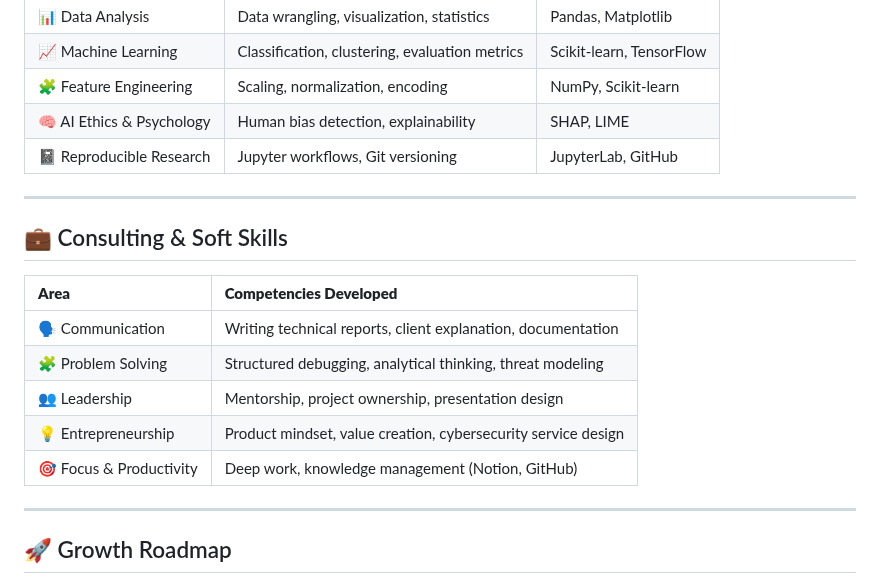
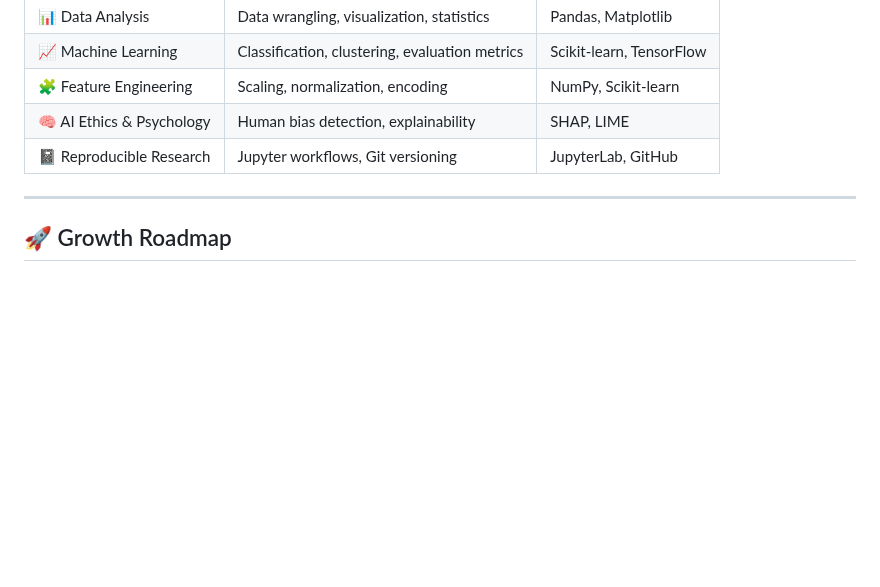
Before and after one commit to kc-ping/kc-ping-cyberProject, a Markdown page: skills.md, the part around the change. Drawn GitHub-style; blank space fills up the shorter version.

Commit message:
Delete Consulting & Soft Skills section
Removed the Consulting & Soft Skills section from skills.md.

```diff
--- a/skills.md
+++ b/skills.md
@@ -66,17 +66,6 @@ It’s designed to evolve with time, reflecting my **continuous improvement** an
 | 🧠 AI Ethics & Psychology | Human bias detection, explainability | SHAP, LIME |
 | 📓 Reproducible Research | Jupyter workflows, Git versioning | JupyterLab, GitHub |
 
----
-
-## 💼 Consulting & Soft Skills
-
-| **Area** | **Competencies Developed** |
-|:--|:--|
-| 🗣️ Communication | Writing technical reports, client explanation, documentation |
-| 🧩 Problem Solving | Structured debugging, analytical thinking, threat modeling |
-| 👥 Leadership | Mentorship, project ownership, presentation design |
-| 💡 Entrepreneurship | Product mindset, value creation, cybersecurity service design |
-| 🎯 Focus & Productivity | Deep work, knowledge management (Notion, GitHub) |
 
 ---
 
```
